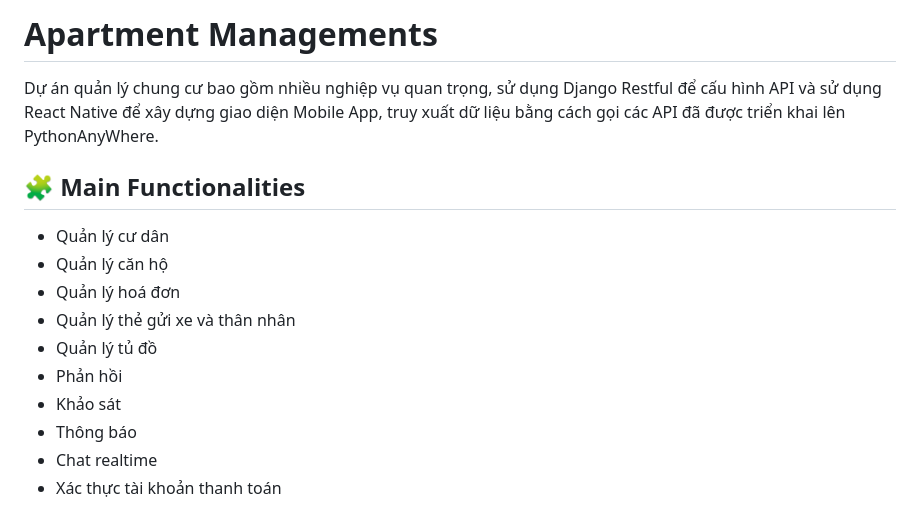
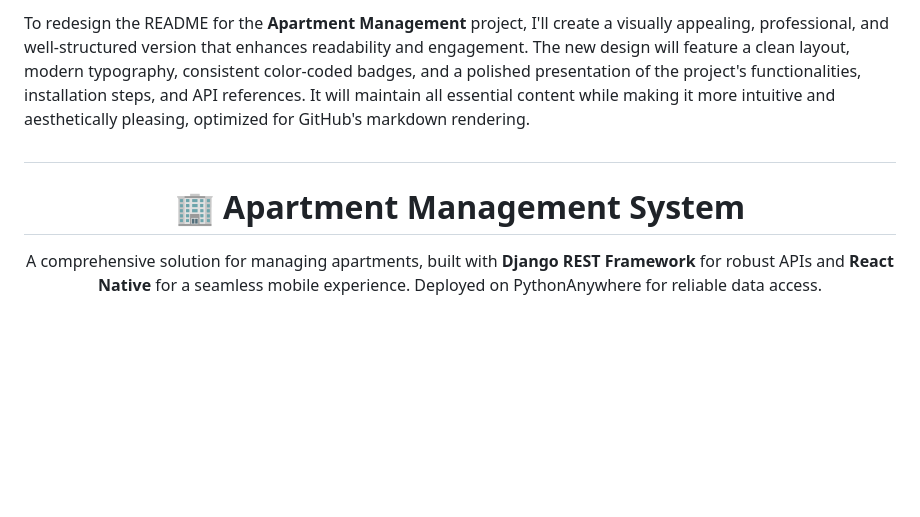
Before and after one commit to ThuanProfessor/apartment-management-django-reactnative, a Markdown page: README.md, the part around the change printed below. GitHub-like rendering; blank space fills up the shorter version.

```diff
--- a/README.md
+++ b/README.md
@@ -1,19 +1,9 @@
-
-# **Apartment Managements**
-
-Dự án quản lý chung cư bao gồm nhiều nghiệp vụ quan trọng, sử dụng Django Restful để cấu hình API và sử dụng React Native để xây dựng giao diện Mobile App, truy xuất dữ liệu bằng cách gọi các API đã được triển khai lên PythonAnyWhere.
+To redesign the README for the **Apartment Management** project, I'll create a visually appealing, professional, and well-structured version that enhances readability and engagement. The new design will feature a clean layout, modern typography, consistent color-coded badges, and a polished presentation of the project's functionalities, installation steps, and API references. It will maintain all essential content while making it more intuitive and aesthetically pleasing, optimized for GitHub's markdown rendering.
 
 
+# <h1 align="center">🏢 Apartment Management System</h1>
 
-## 🧩 Main Functionalities
-- Quản lý cư dân
-- Quản lý căn hộ
-- Quản lý hoá đơn
-- Quản lý thẻ gửi xe và thân nhân
-- Quản lý tủ đồ
-- Phản hồi
-- Khảo sát
-- Thông báo
-- Chat realtime
-- Xác thực tài khoản thanh toán
+<p align="center">
+  A comprehensive solution for managing apartments, built with <strong>Django REST Framework</strong> for robust APIs and <strong>React Native</strong> for a seamless mobile experience. Deployed on PythonAnywhere for reliable data access.
+</p>
 
```
Also changed, not shown: other parts of README.md (+98 -100 lines).
